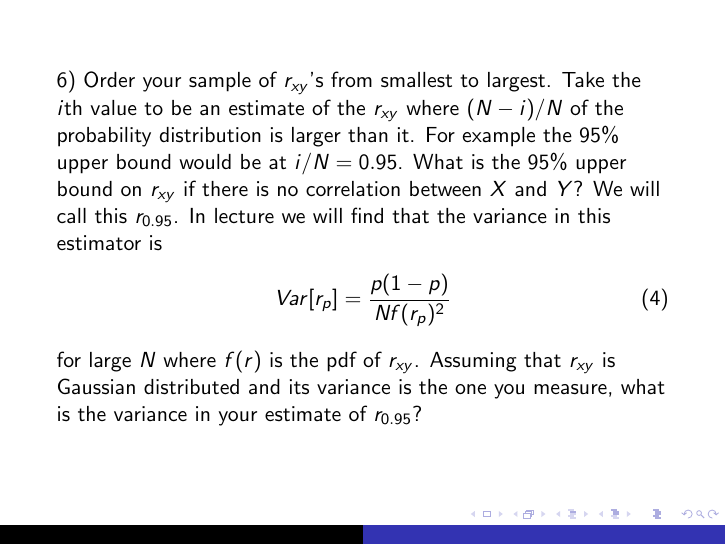
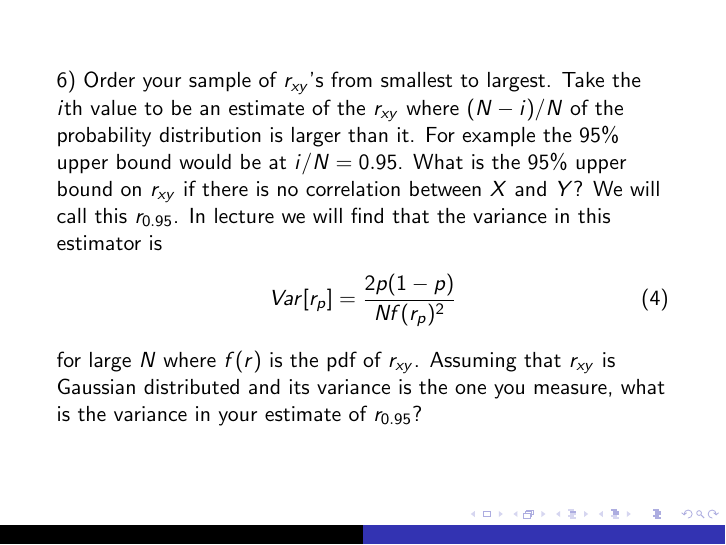
Before and after one commit to rbmetcalf/Practical-Statistics, LaTeX slides (tutorials/tut4.tex): page 5 of 5. Compiled offline with pdfLaTeX.

Commit message:
modified:   tut4.pdf 	modified:   tut4.tex 	modified:   tut_04.ipynb

```diff
--- a/tutorials/tut4.tex
+++ b/tutorials/tut4.tex
@@ -76,7 +76,7 @@ $x$ and $y$ are not correlated.
 6) Order your sample of $r_{xy}$'s from smallest to largest.  Take the $i$th value to be an estimate of the $r_{xy}$ where $(N-i)/N$ of the probability distribution is larger than it.  For example the 95\% upper bound would be at $i/N = 0.95$.  What is the 95\% upper bound on $r_{xy}$ if there is no correlation between $X$ and $Y$?  We will call this $r_{0.95}$.
 In lecture we will find that the variance in this estimator is
 \begin{align}
-Var[r_p] = \frac{p (1-p) }{N f(r_p)^2 }
+Var[r_p] = \frac{2 p (1-p) }{N f(r_p)^2 }
 \end{align}
 for large $N$ where $f(r)$ is the pdf of $r_{xy}$.
 Assuming that $r_{xy}$ is Gaussian distributed and its variance is the one you measure, what is the variance in your estimate of $r_{0.95}$?
```
Also changed, not shown: tutorials/tut4.pdf, 1 other file.
